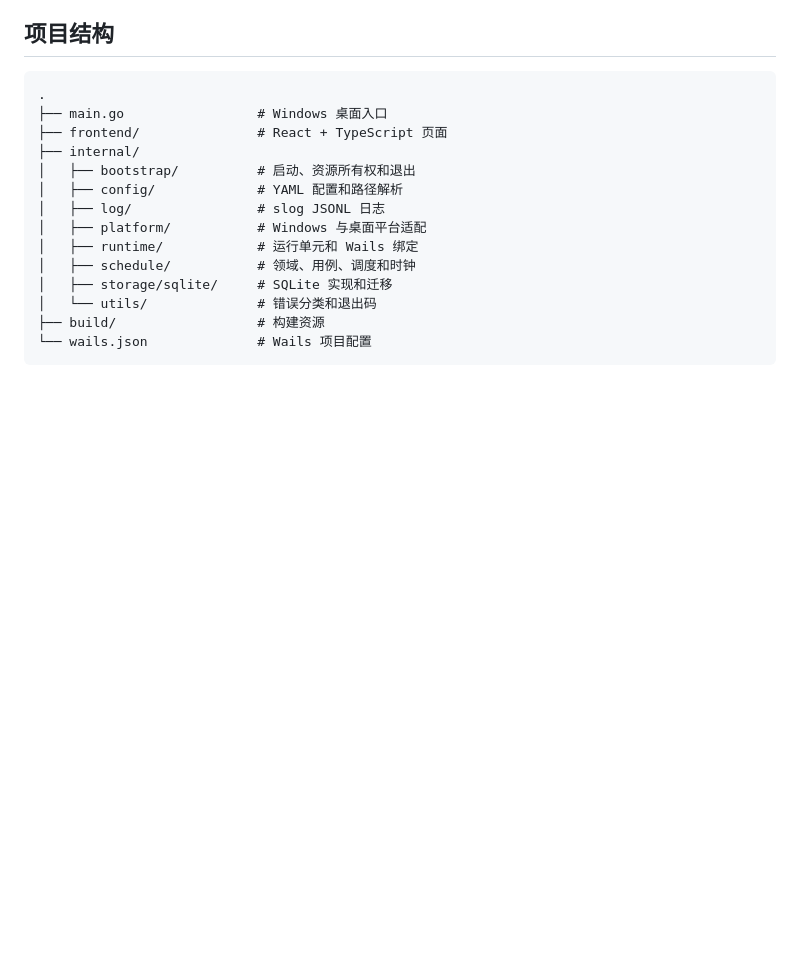
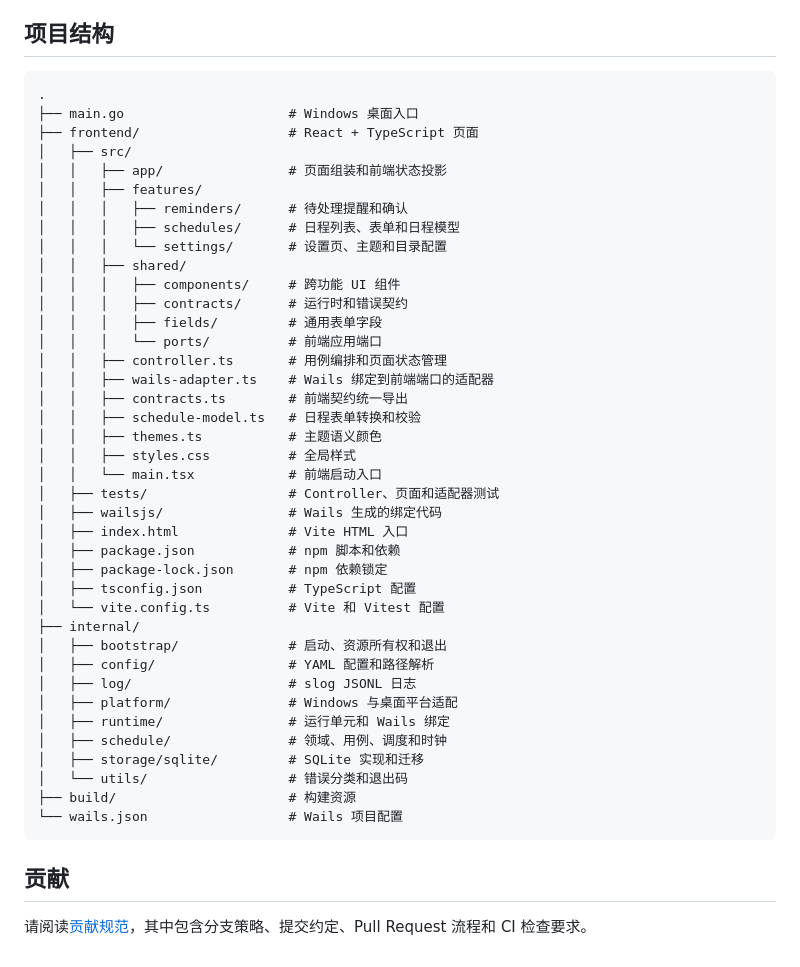
Before and after one commit to dengweitian0-svg/TimeCue, a Markdown page: README.md, the part around the change. Drawn GitHub-style; blank space fills up the shorter version.

Commit message:
docs: 更新README.md 项目结构和贡献指南

````diff
--- a/README.md
+++ b/README.md
@@ -174,17 +174,46 @@ Windows 桌面功能验收还应实际观察通知中心显示、通知点击后
 
 ```text
 .
-├── main.go                 # Windows 桌面入口
-├── frontend/               # React + TypeScript 页面
+├── main.go                     # Windows 桌面入口
+├── frontend/                   # React + TypeScript 页面
+│   ├── src/
+│   │   ├── app/                # 页面组装和前端状态投影
+│   │   ├── features/
+│   │   │   ├── reminders/      # 待处理提醒和确认
+│   │   │   ├── schedules/      # 日程列表、表单和日程模型
+│   │   │   └── settings/       # 设置页、主题和目录配置
+│   │   ├── shared/
+│   │   │   ├── components/     # 跨功能 UI 组件
+│   │   │   ├── contracts/      # 运行时和错误契约
+│   │   │   ├── fields/         # 通用表单字段
+│   │   │   └── ports/          # 前端应用端口
+│   │   ├── controller.ts       # 用例编排和页面状态管理
+│   │   ├── wails-adapter.ts    # Wails 绑定到前端端口的适配器
+│   │   ├── contracts.ts        # 前端契约统一导出
+│   │   ├── schedule-model.ts   # 日程表单转换和校验
+│   │   ├── themes.ts           # 主题语义颜色
+│   │   ├── styles.css          # 全局样式
+│   │   └── main.tsx            # 前端启动入口
+│   ├── tests/                  # Controller、页面和适配器测试
+│   ├── wailsjs/                # Wails 生成的绑定代码
+│   ├── index.html              # Vite HTML 入口
+│   ├── package.json            # npm 脚本和依赖
+│   ├── package-lock.json       # npm 依赖锁定
+│   ├── tsconfig.json           # TypeScript 配置
+│   └── vite.config.ts          # Vite 和 Vitest 配置
 ├── internal/
-│   ├── bootstrap/          # 启动、资源所有权和退出
-│   ├── config/             # YAML 配置和路径解析
-│   ├── log/                # slog JSONL 日志
-│   ├── platform/           # Windows 与桌面平台适配
-│   ├── runtime/            # 运行单元和 Wails 绑定
-│   ├── schedule/           # 领域、用例、调度和时钟
-│   ├── storage/sqlite/     # SQLite 实现和迁移
-│   └── utils/              # 错误分类和退出码
-├── build/                  # 构建资源
-└── wails.json              # Wails 项目配置
+│   ├── bootstrap/              # 启动、资源所有权和退出
+│   ├── config/                 # YAML 配置和路径解析
+│   ├── log/                    # slog JSONL 日志
+│   ├── platform/               # Windows 与桌面平台适配
+│   ├── runtime/                # 运行单元和 Wails 绑定
+│   ├── schedule/               # 领域、用例、调度和时钟
+│   ├── storage/sqlite/         # SQLite 实现和迁移
+│   └── utils/                  # 错误分类和退出码
+├── build/                      # 构建资源
+└── wails.json                  # Wails 项目配置
 ```
+
+## 贡献
+
+请阅读[贡献规范](docs/CONTRIBUTING.md)，其中包含分支策略、提交约定、Pull Request 流程和 CI 检查要求。
````
